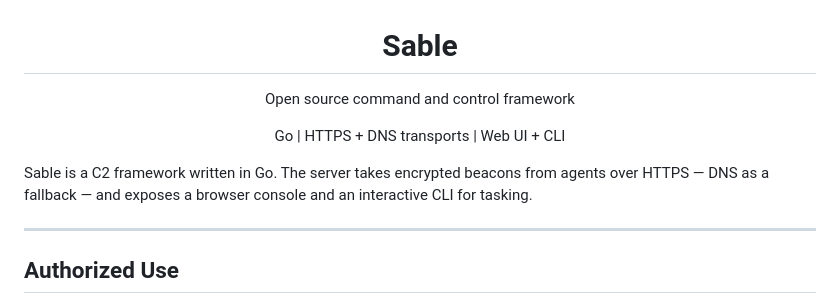
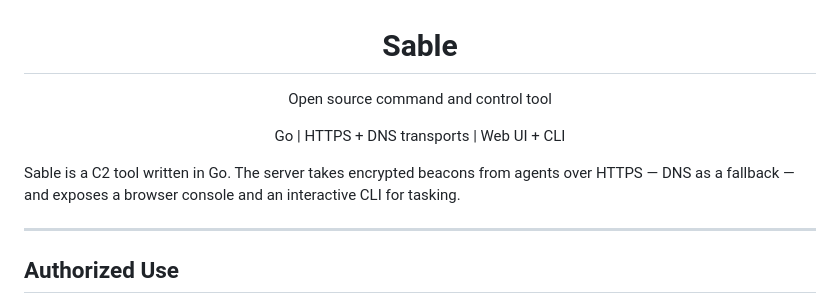
Before and after one commit to aelder202/sable, a Markdown page: README.md, the part around the change. Rendered like a GitHub page.

Commit message:
Update description from 'framework' to 'tool'

```diff
--- a/README.md
+++ b/README.md
@@ -1,14 +1,14 @@
 <h1 align="center">Sable</h1>
 
 <p align="center">
-  Open source command and control framework
+  Open source command and control tool
 </p>
 
 <p align="center">
   Go | HTTPS + DNS transports | Web UI + CLI
 </p>
 
-Sable is a C2 framework written in Go. The server takes encrypted beacons from agents over HTTPS — DNS as a fallback — and exposes a browser console and an interactive CLI for tasking.
+Sable is a C2 tool written in Go. The server takes encrypted beacons from agents over HTTPS — DNS as a fallback — and exposes a browser console and an interactive CLI for tasking.
 
 ---
 
```
